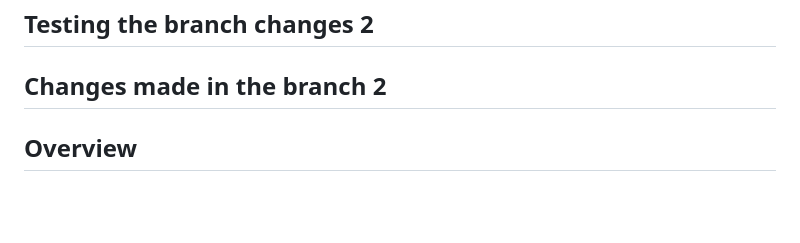
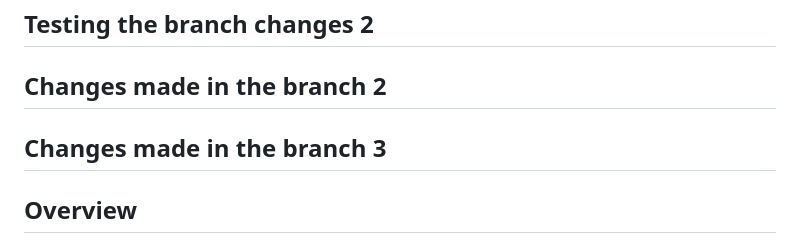
Before and after one commit to Vikhyat05/aionos_Rag, a Markdown page: readme.md, the part around the change. GitHub-like rendering; blank space fills up the shorter version.

Commit message:
Changes made in branch 3

```diff
--- a/readme.md
+++ b/readme.md
@@ -5,6 +5,8 @@
 ## Testing the branch changes 2
 
 ## Changes made in the branch 2
+
+## Changes made in the branch 3
 
 ## Overview
 
```
